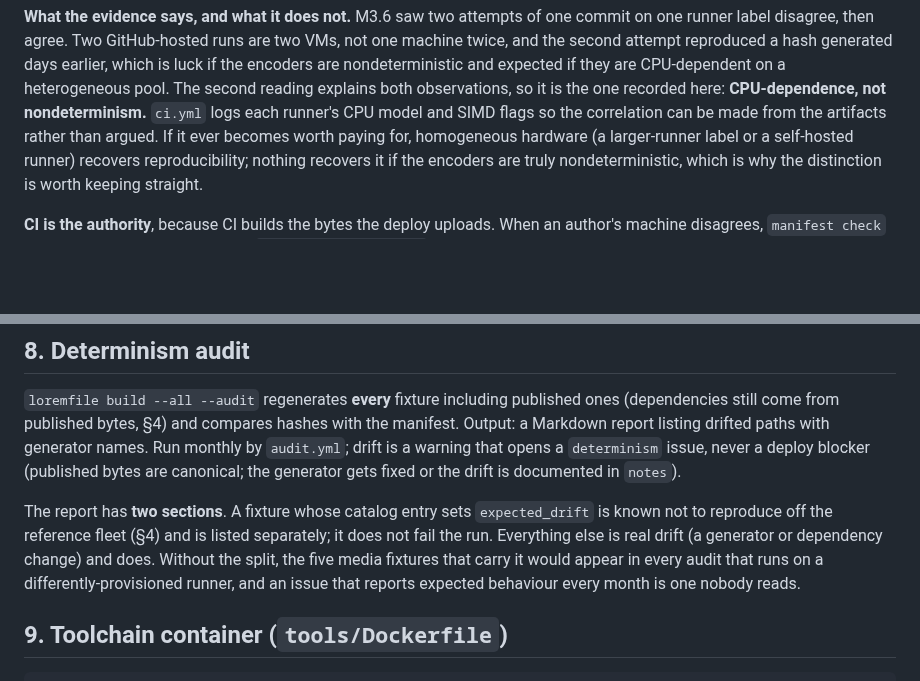
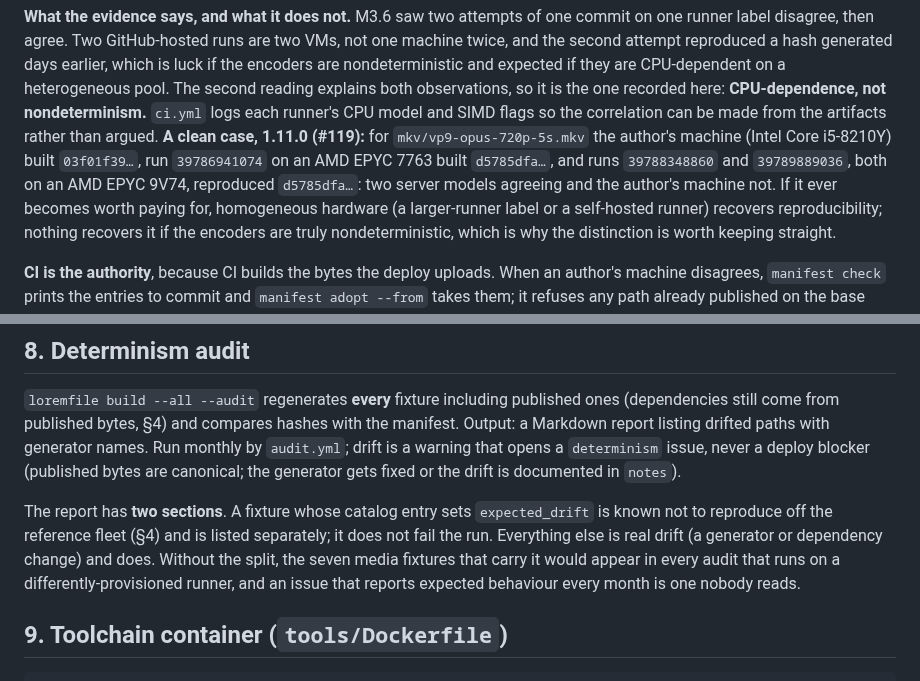
Before and after one commit to kumarprabhashanand/loremfile, a Markdown page: docs/06-generation-pipeline.md, 2 parts joined by grey strips. Drawn GitHub-style; blank space fills up the shorter version.

Commit message:
docs/06: seven media fixtures carry expected_drift; record the 1.11.0 CPU case
Co-Authored-By: Claude Opus 5.5 <noreply@anthropic.com>

```diff
--- a/docs/06-generation-pipeline.md
+++ b/docs/06-generation-pipeline.md
@@ -178,7 +178,10 @@ def basic(ctx: GeneratorContext, *, pages: int, page_size: str = "A4",
   a heterogeneous pool. The second reading explains both observations, so it is the one
   recorded here: **CPU-dependence, not nondeterminism.** `ci.yml` logs each runner's CPU
   model and SIMD flags so the correlation can be made from the artifacts rather than
-  argued. If it ever becomes worth paying for, homogeneous hardware (a larger-runner
+  argued. **A clean case, 1.11.0 (#119):** for `mkv/vp9-opus-720p-5s.mkv` the author's
+  machine (Intel Core i5-8210Y) built `03f01f39…`, run `39786941074` on an AMD EPYC 7763
+  built `d5785dfa…`, and runs `39788348860` and `39789889036`, both on an AMD EPYC 9V74,
+  reproduced `d5785dfa…`: two server models agreeing and the author's machine not. If it ever becomes worth paying for, homogeneous hardware (a larger-runner
   label or a self-hosted runner) recovers reproducibility; nothing recovers it if the
   encoders are truly nondeterministic, which is why the distinction is worth keeping
   straight.
@@ -285,7 +288,7 @@ Validation failures are hard errors in CI and print a table of path → failed c
 
 `loremfile build --all --audit` regenerates **every** fixture including published ones (dependencies still come from published bytes, §4) and compares hashes with the manifest. Output: a Markdown report listing drifted paths with generator names. Run monthly by `audit.yml`; drift is a warning that opens a `determinism` issue, never a deploy blocker (published bytes are canonical; the generator gets fixed or the drift is documented in `notes`).
 
-The report has **two sections**. A fixture whose catalog entry sets `expected_drift` is known not to reproduce off the reference fleet (§4) and is listed separately; it does not fail the run. Everything else is real drift (a generator or dependency change) and does. Without the split, the five media fixtures that carry it would appear in every audit that runs on a differently-provisioned runner, and an issue that reports expected behaviour every month is one nobody reads.
+The report has **two sections**. A fixture whose catalog entry sets `expected_drift` is known not to reproduce off the reference fleet (§4) and is listed separately; it does not fail the run. Everything else is real drift (a generator or dependency change) and does. Without the split, the seven media fixtures that carry it would appear in every audit that runs on a differently-provisioned runner, and an issue that reports expected behaviour every month is one nobody reads.
 
 ## 9. Toolchain container (`tools/Dockerfile`)
 
```
